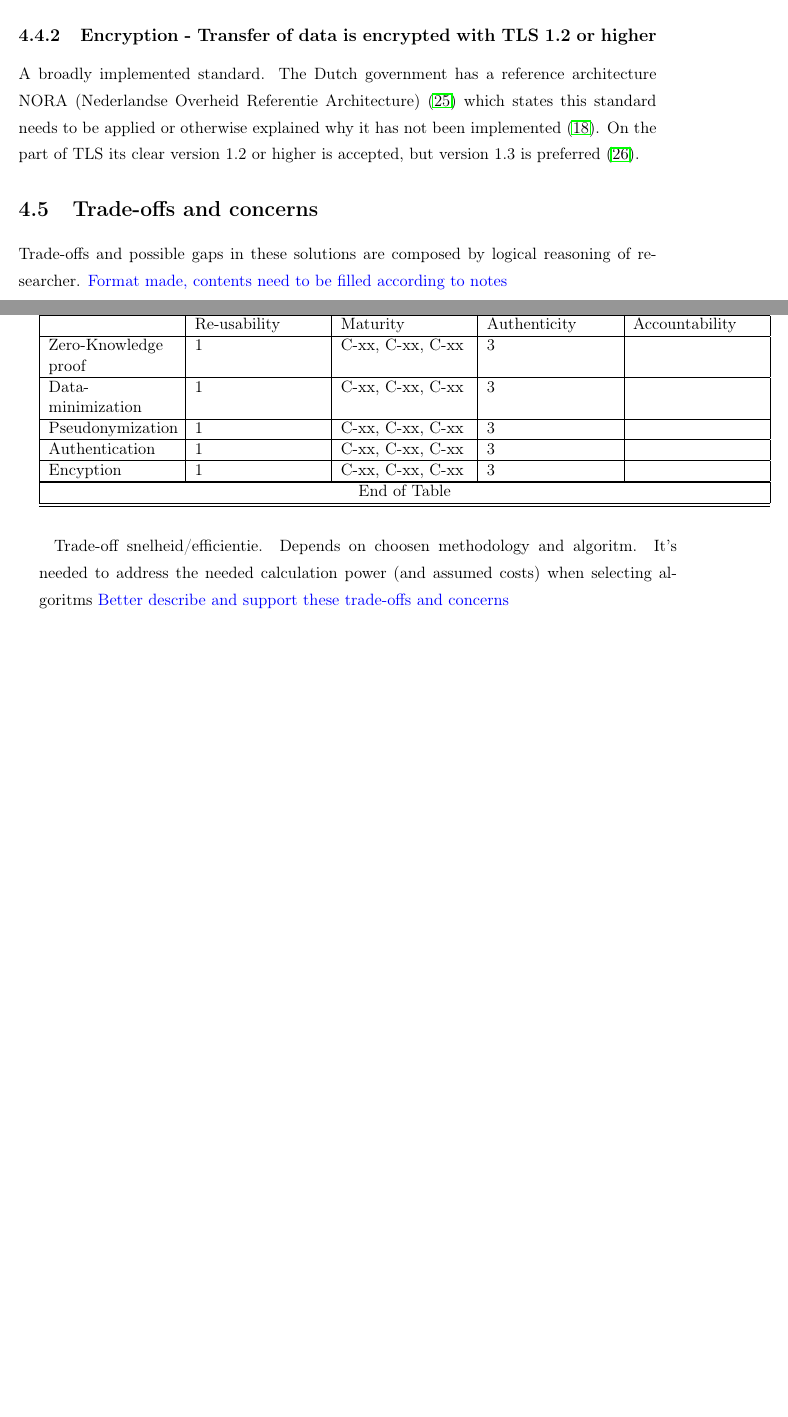
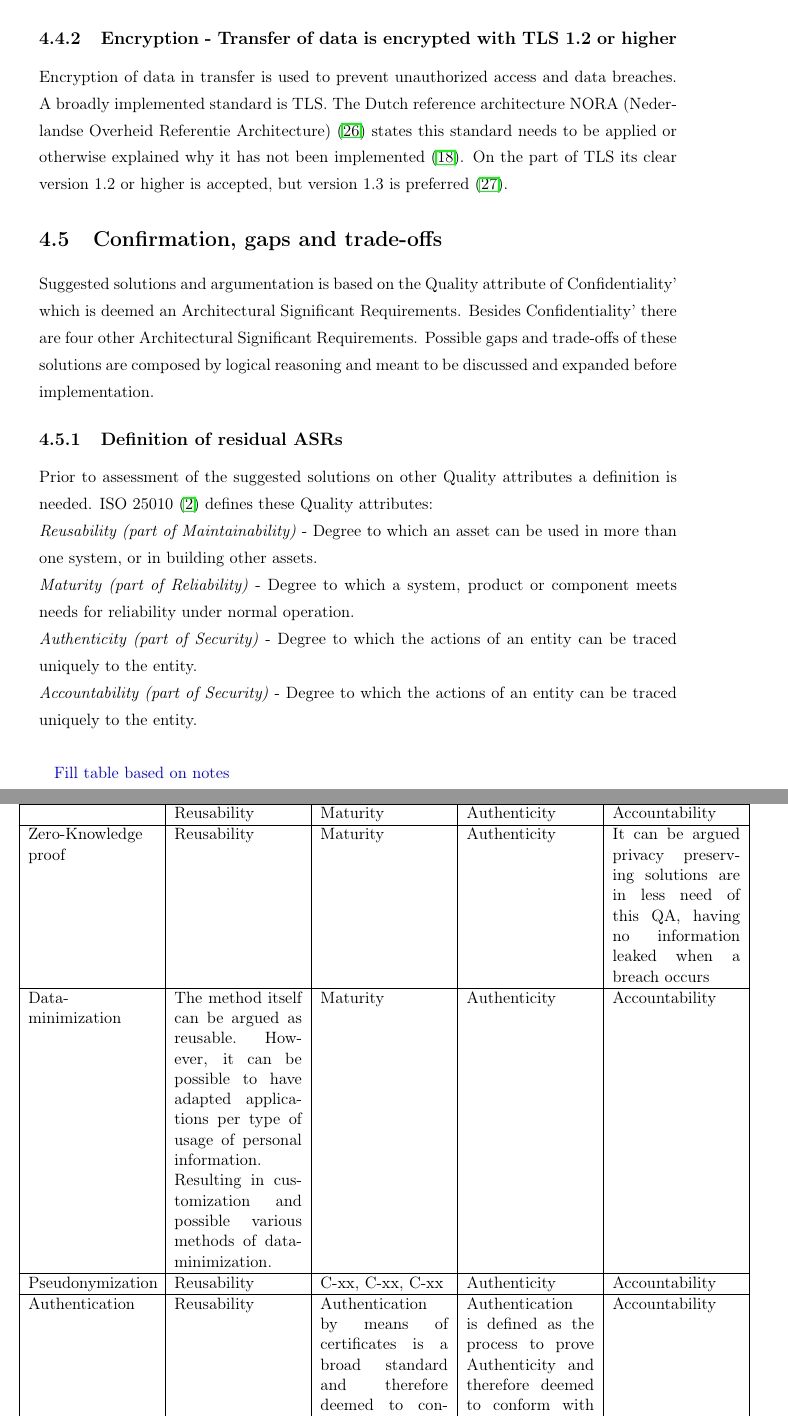
Before and after one commit to mswaap1985/Master-thesis, a LaTeX thesis (Master Thesis - Maarten Swaap/thesis.tex, which reads Master Thesis - Maarten Swaap/sections/implementation.tex): two parts of pages 28 and 29 of 51 before the commit and two parts of pages 29 and 30 of 51 after it, joined at a grey line, cut so that both start at the same text, the shorter picture padded with empty space. Compiled offline with pdfLaTeX.

Commit message:
Updates from Overleaf

```diff
--- a/Master Thesis - Maarten Swaap/sections/implementation.tex
+++ b/Master Thesis - Maarten Swaap/sections/implementation.tex
@@ -75,24 +80,31 @@ A commonly used method for authentication purposes is usage of a certificate. Fo
 
 \subsection{Encryption - Transfer of data is encrypted with TLS 1.2 or higher} \label{encryption}
-A broadly implemented standard. The Dutch government has a reference architecture NORA (Nederlandse Overheid Referentie Architecture) \cite{NORA} which states this standard needs to be applied or otherwise explained why it has not been implemented \cite{NORA_PasToeOfLegUit}. On the part of TLS its clear version 1.2 or higher is accepted, but version 1.3 is preferred \cite{NORA_TLS}.
+Encryption of data in transfer is used to prevent unauthorized access and data breaches. A broadly implemented standard is TLS. The Dutch reference architecture NORA (Nederlandse Overheid Referentie Architecture) \cite{NORA} states this standard needs to be applied or otherwise explained why it has not been implemented \cite{NORA_PasToeOfLegUit}. On the part of TLS its clear version 1.2 or higher is accepted, but version 1.3 is preferred \cite{NORA_TLS}.
 
-\section{Trade-offs and concerns}
-Trade-offs and possible gaps in these solutions are composed by logical reasoning of researcher.
-\todo{Format made, contents need to be filled according to notes}
+\section{Confirmation, gaps and trade-offs}
+Suggested solutions and argumentation is based on the Quality attribute of Confidentiality' which is deemed an Architectural Significant Requirements. Besides Confidentiality' there are four other Architectural Significant Requirements. Possible gaps and trade-offs of these solutions are composed by logical reasoning and meant to be discussed and expanded before implementation.
 
+\subsection{Definition of residual ASRs}
+Prior to assessment of the suggested solutions on other Quality attributes a definition is needed. ISO 25010 \cite{ISO:25010:2011} defines these Quality attributes: \\
+\textit{Reusability (part of Maintainability)} - Degree to which an asset can be used in more than one system, or in building other assets. \\
+\textit{Maturity (part of Reliability)} - Degree to which a system, product or component meets needs for reliability under normal operation. \\
+\textit{Authenticity (part of Security)} - Degree to which the actions of an entity can be traced uniquely to the entity. \\
+\textit{Accountability (part of Security)} - Degree to which the actions of an entity can be traced uniquely to the entity. \\
+
+\todo{Fill table based on notes}
 \begin{longtable}[c]{|p{3cm}|p{3cm}|p{3cm}|p{3cm}|p{3cm}|p{3cm}|}
  \caption{ASRs and possible trade-offs per tactic\label{tab:Trade-offs}}\\
  \hline
  \multicolumn{6}{| c |}{Begin of Table}\\
  \hline
-& Re-usability & Maturity & Authenticity & Accountability \\
+& Reusability & Maturity & Authenticity & Accountability \\
  \hline
  \endfirsthead
 
  \hline
  \multicolumn{6}{| c |}{Continuation of Table \ref{tab:Trade-offs}}\\
  \hline
-   & Re-usability & Maturity & Authenticity & Accountability \\
+   & Reusability & Maturity & Authenticity & Accountability \\
  \hline
  \endhead
 
@@ -103,21 +115,17 @@ Trade-offs and possible gaps in these solutions are composed by logical reasonin
  \multicolumn{6}{| c |}{End of Table}\\
  \hline\hline
  \endlastfoot
-  Zero-Knowledge proof & 1 & C-xx, C-xx, C-xx & 3 & \\
+  Zero-Knowledge proof & Reusability & Maturity &  Authenticity & It can be argued privacy preserving solutions are in less need of this QA, having no information leaked when a breach occurs \\
  \hline
-  Data-minimization & 1 & C-xx, C-xx, C-xx & 3 & \\
+  Data-minimization & The method itself can be argued as reusable. However, it can be possible to have adapted applications per type of usage of personal information. Resulting in customization and possible various methods of data-minimization. & Maturity & Authenticity & Accountability \\
  \hline
-  Pseudonymization & 1 & C-xx, C-xx, C-xx & 3 &  \\
+  Pseudonymization & Reusability & C-xx, C-xx, C-xx & Authenticity & Accountability \\
  \hline
-  Authentication & 1 & C-xx, C-xx, C-xx & 3 & \\
+  Authentication & Reusability & Authentication by means of certificates is a broad standard and therefore deemed to conform with this QA & Authentication is defined as the process to prove Authenticity and therefore deemed to conform with this QA & Accountability\\
  \hline
- Encyption & 1 & C-xx, C-xx, C-xx & 3 & \\
+ Encryption & Reusability & Encryption with TLS is a broad standard and therefore deemed to conform with this QA & Authenticity & Accountability \\
  \hline
 \end{longtable}
-
-
-Trade-off snelheid/efficientie. Depends on choosen methodology and algoritm. It's needed to address the needed calculation power (and assumed costs) when selecting algoritms
-\todo{Better describe and support these trade-offs and concerns}
 
 
 
```
Also changed, not shown: Master Thesis - Maarten Swaap/references.bib (+11 -0 lines), Master Thesis - Maarten Swaap/sections/appendix.tex (+1 -6 lines), Master Thesis - Maarten Swaap/sections/overview.tex (+1 -1 lines), Master Thesis - Maarten Swaap/sections/implementation.tex (13 more changed lines), 1 other file.
